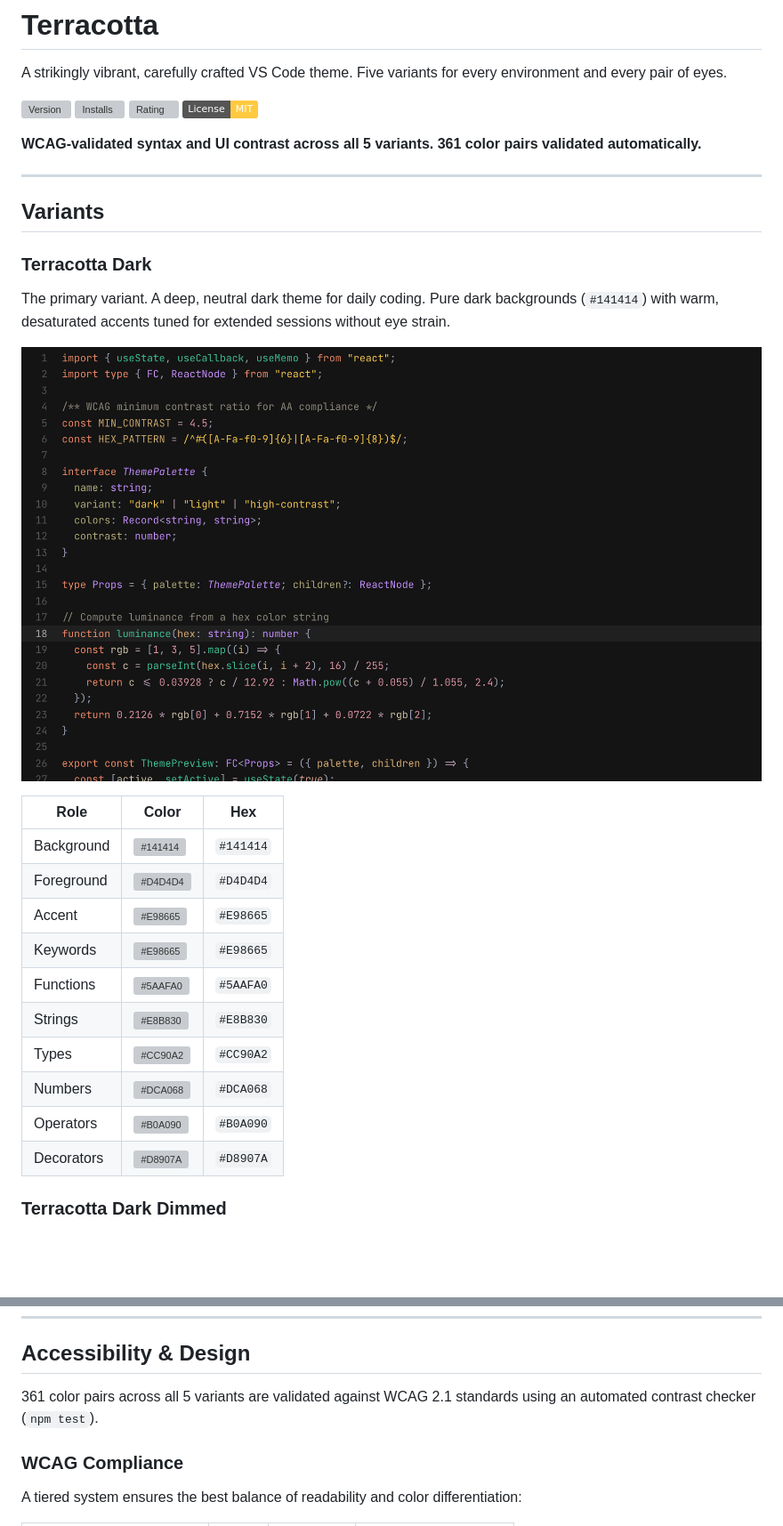
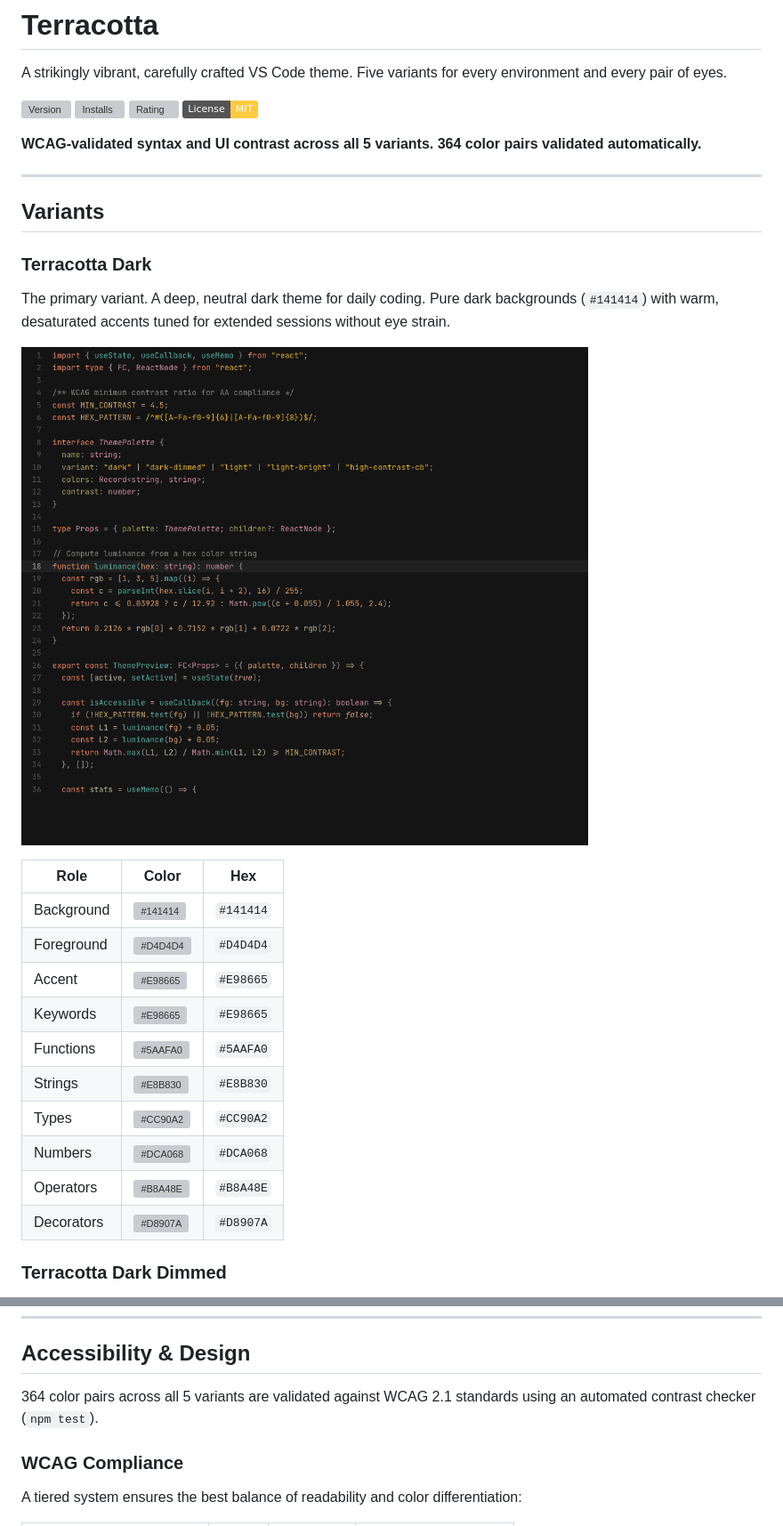
Before and after one commit to ceharsh24/terracotta-theme, a Markdown page: README.md, 2 parts joined by grey strips. Shown at 89% size. GitHub-like rendering; pictures changed too: screenshots/screenshot-dark.png; badges without logos; blank space fills up the shorter version; grey boxes are pictures that could not be loaded.

```diff
--- a/README.md
+++ b/README.md
@@ -7,7 +7,7 @@ A strikingly vibrant, carefully crafted VS Code theme. Five variants for every e
 [![Rating](https://img.shields.io/visual-studio-marketplace/r/terracotta-theme.terracotta-theme?label=Rating&color=75CAFF)](https://marketplace.visualstudio.com/items?itemName=terracotta-theme.terracotta-theme)
 [![License: MIT](https://img.shields.io/badge/License-MIT-FFC940.svg)](LICENSE)
 
-**WCAG-validated syntax and UI contrast across all 5 variants. 361 color pairs validated automatically.**
+**WCAG-validated syntax and UI contrast across all 5 variants. 364 color pairs validated automatically.**
 
 ---
 
@@ -25,12 +25,12 @@ The primary variant. A deep, neutral dark theme for daily coding. Pure dark back
 | Foreground  | ![#D4D4D4](https://placehold.co/16x16/D4D4D4/D4D4D4.png)   | `#D4D4D4` |
 | Accent      | ![#E98665](https://placehold.co/16x16/E98665/E98665.png)   | `#E98665` |
 | Keywords    | ![#E98665](https://placehold.co/16x16/E98665/E98665.png)   | `#E98665` |
-| Functions   | ![#5AAFA0](https://placehold.co/16x16/3DBB92/3DBB92.png)   | `#5AAFA0` |
-| Strings     | ![#E8B830](https://placehold.co/16x16/F0C24E/F0C24E.png)   | `#E8B830` |
-| Types       | ![#CC90A2](https://placehold.co/16x16/C28BFF/C28BFF.png)   | `#CC90A2` |
-| Numbers     | ![#DCA068](https://placehold.co/16x16/D890A0/D890A0.png)   | `#DCA068` |
-| Operators   | ![#B0A090](https://placehold.co/16x16/B89DAE/B89DAE.png)   | `#B0A090` |
-| Decorators  | ![#D8907A](https://placehold.co/16x16/E1948F/E1948F.png)   | `#D8907A` |
+| Functions   | ![#5AAFA0](https://placehold.co/16x16/5AAFA0/5AAFA0.png)   | `#5AAFA0` |
+| Strings     | ![#E8B830](https://placehold.co/16x16/E8B830/E8B830.png)   | `#E8B830` |
+| Types       | ![#CC90A2](https://placehold.co/16x16/CC90A2/CC90A2.png)   | `#CC90A2` |
+| Numbers     | ![#DCA068](https://placehold.co/16x16/DCA068/DCA068.png)   | `#DCA068` |
+| Operators   | ![#B8A48E](https://placehold.co/16x16/B8A48E/B8A48E.png)   | `#B8A48E` |
+| Decorators  | ![#D8907A](https://placehold.co/16x16/D8907A/D8907A.png)   | `#D8907A` |
 
 ### Terracotta Dark Dimmed
 
@@ -192,7 +192,7 @@ Each variant provides:
 
 ## Accessibility & Design
 
-361 color pairs across all 5 variants are validated against WCAG 2.1 standards using an automated contrast checker (`npm test`).
+364 color pairs across all 5 variants are validated against WCAG 2.1 standards using an automated contrast checker (`npm test`).
 
 ### WCAG Compliance
 
```
Also changed, not shown: other parts of README.md (+14 -14 lines), screenshots/screenshot-dark-dimmed.png, screenshots/screenshot-high-contrast-cb.png, screenshots/screenshot-light-bright.png, screenshots/screenshot-light.png, 13 other files.
